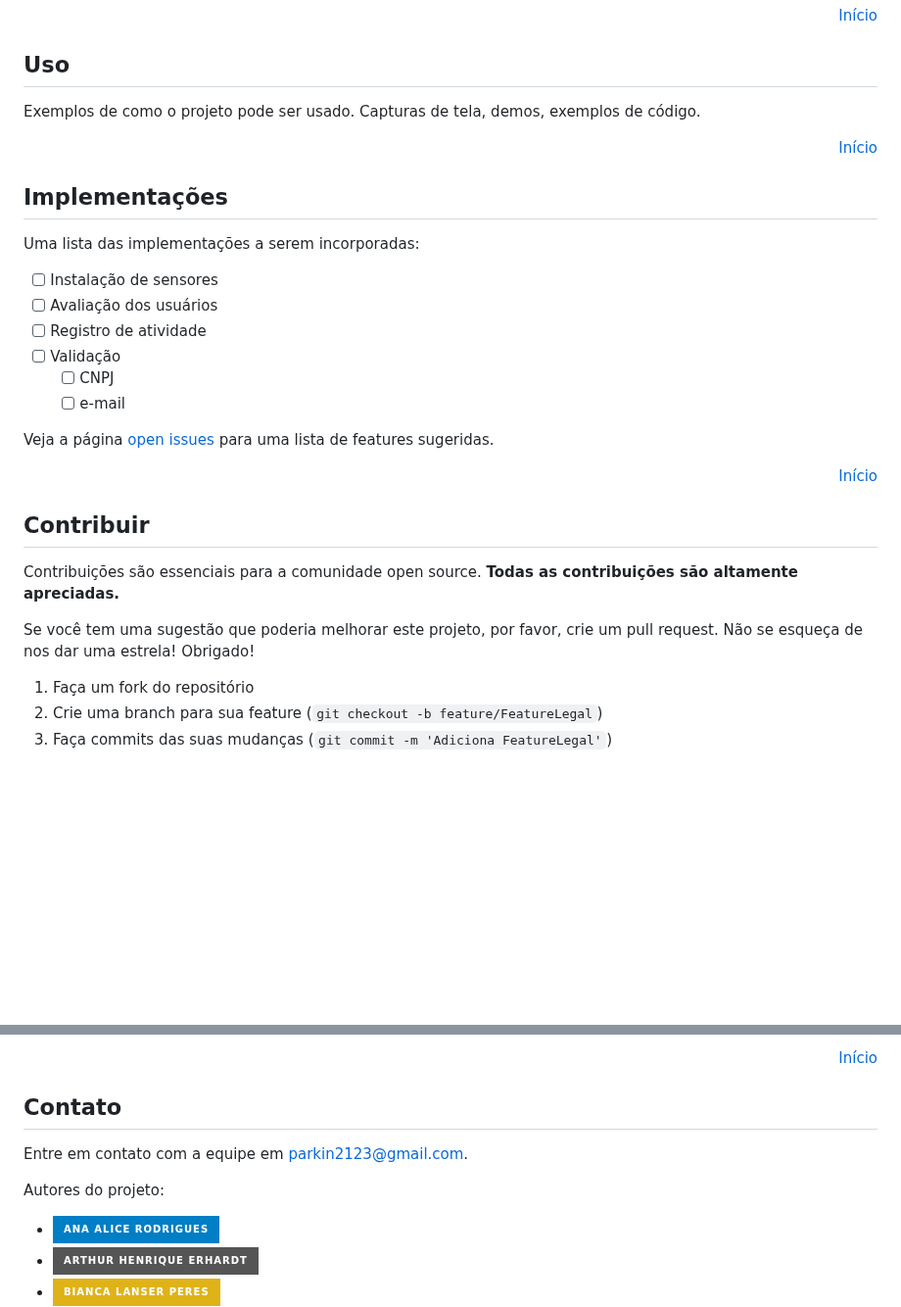
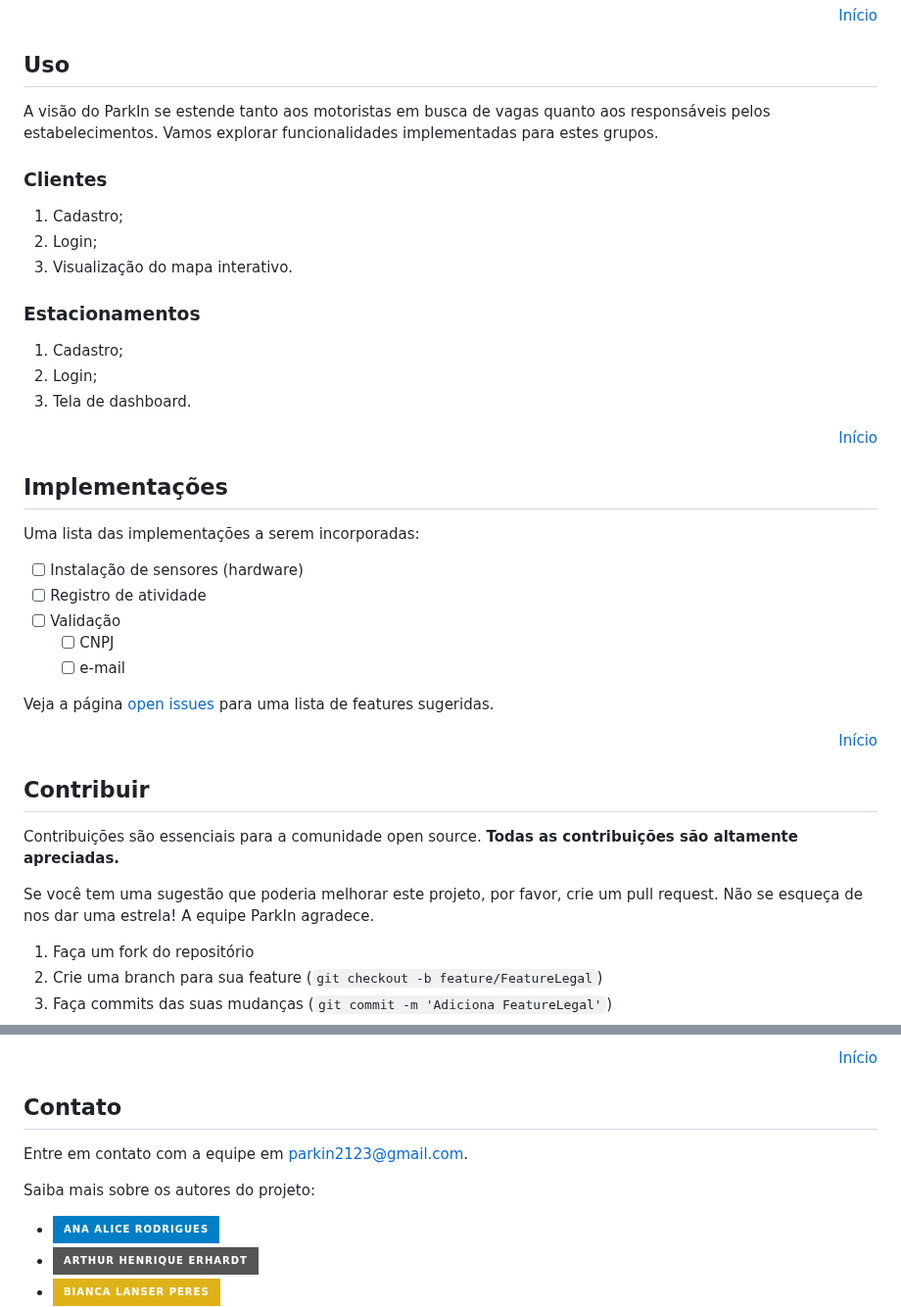
Before and after one commit to incrisvel/parkin, a Markdown page: README.md, 2 parts joined by grey strips. Shown at 98% size. GitHub-like rendering; badges without logos; blank space fills up the shorter version.

Commit message:
Ajeitando README.md

```diff
--- a/README.md
+++ b/README.md
@@ -146,7 +150,19 @@ Listar itens necessários para usar o software e como instalá-los.
 
 ## Uso
 
-Exemplos de como o projeto pode ser usado. Capturas de tela, demos, exemplos de código.
+A visão do ParkIn se estende tanto aos motoristas em busca de vagas quanto aos responsáveis pelos estabelecimentos. Vamos explorar funcionalidades implementadas para estes grupos.
+
+### Clientes
+
+1. Cadastro;
+2. Login;
+3. Visualização do mapa interativo.
+
+### Estacionamentos
+
+1. Cadastro;
+2. Login;
+3. Tela de dashboard.
 
 <p align="right"><a href="#readme-top">Início</a></p>
 
@@ -156,8 +172,7 @@ Exemplos de como o projeto pode ser usado. Capturas de tela, demos, exemplos de
 
 Uma lista das implementações a serem incorporadas:
 
-- [ ] Instalação de sensores
-- [ ] Avaliação dos usuários
+- [ ] Instalação de sensores (hardware)
 - [ ] Registro de atividade
 - [ ] Validação
     - [ ] CNPJ
@@ -173,7 +188,7 @@ Veja a página [open issues](https://github.com/incrisvel/parkin/issues) para um
 
 Contribuições são essenciais para a comunidade open source. **Todas as contribuições são altamente apreciadas.**
 
-Se você tem uma sugestão que poderia melhorar este projeto, por favor, crie um pull request. Não se esqueça de nos dar uma estrela! Obrigado!
+Se você tem uma sugestão que poderia melhorar este projeto, por favor, crie um pull request. Não se esqueça de nos dar uma estrela! A equipe ParkIn agradece.
 
   1.  Faça um fork do repositório
   2.  Crie uma branch para sua feature  (`git checkout -b feature/FeatureLegal`)
@@ -195,10 +210,9 @@ Este projeto é licenciado sob a GNU GENERAL PUBLIC LICENSE. Veja a [licença](L
 
 ## Contato
 
-
 Entre em contato com a equipe em parkin2123@gmail.com.
 
-Autores do projeto:
+Saiba mais sobre os autores do projeto:
 
 - [![Ana Alice Rodrigues][AAR.com]][AAR-url]
 - [![Arthur Henrique Erhardt][AHE.com]][AHE-url]
```
Also changed, not shown: other parts of README.md (+4 -0 lines).
